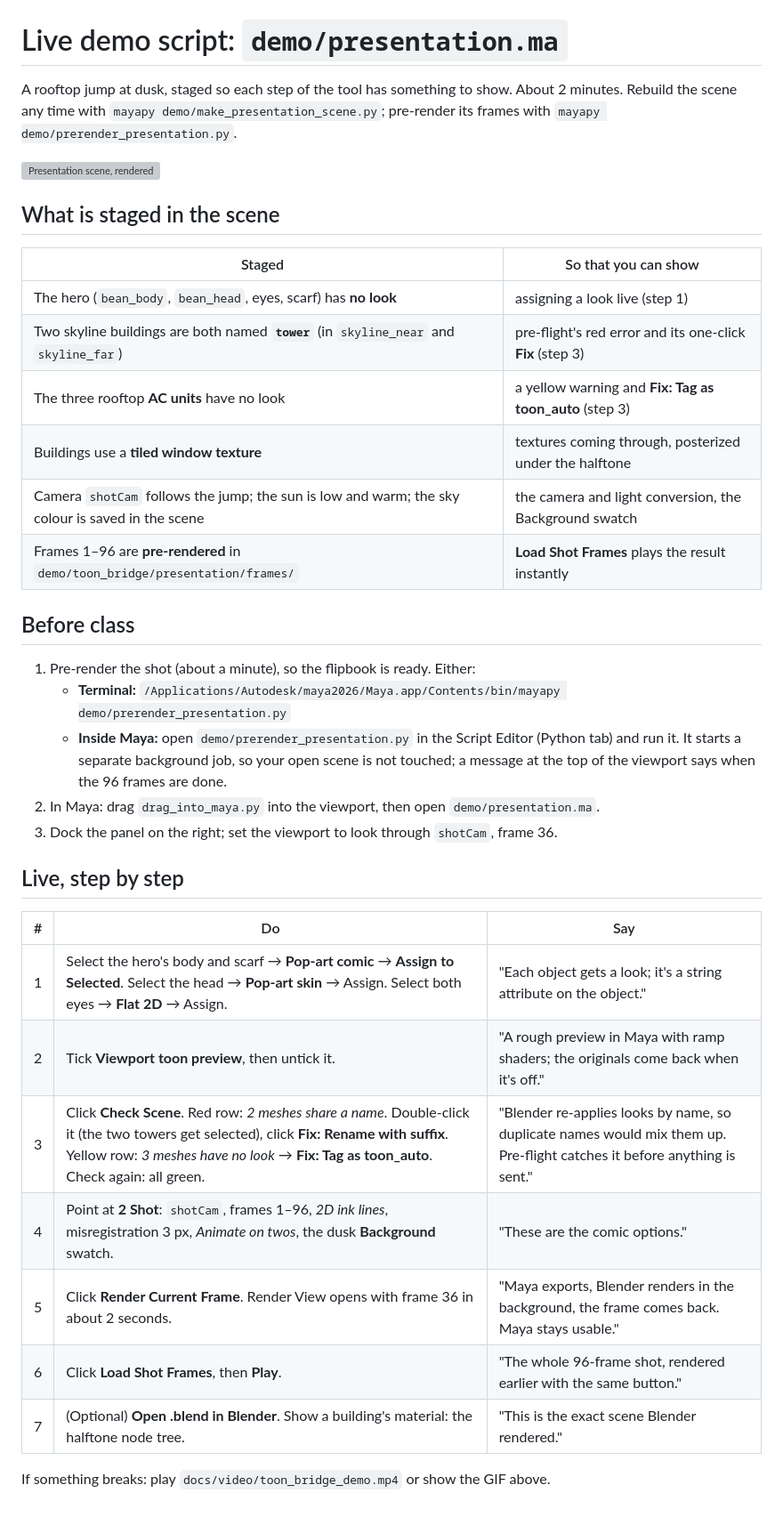
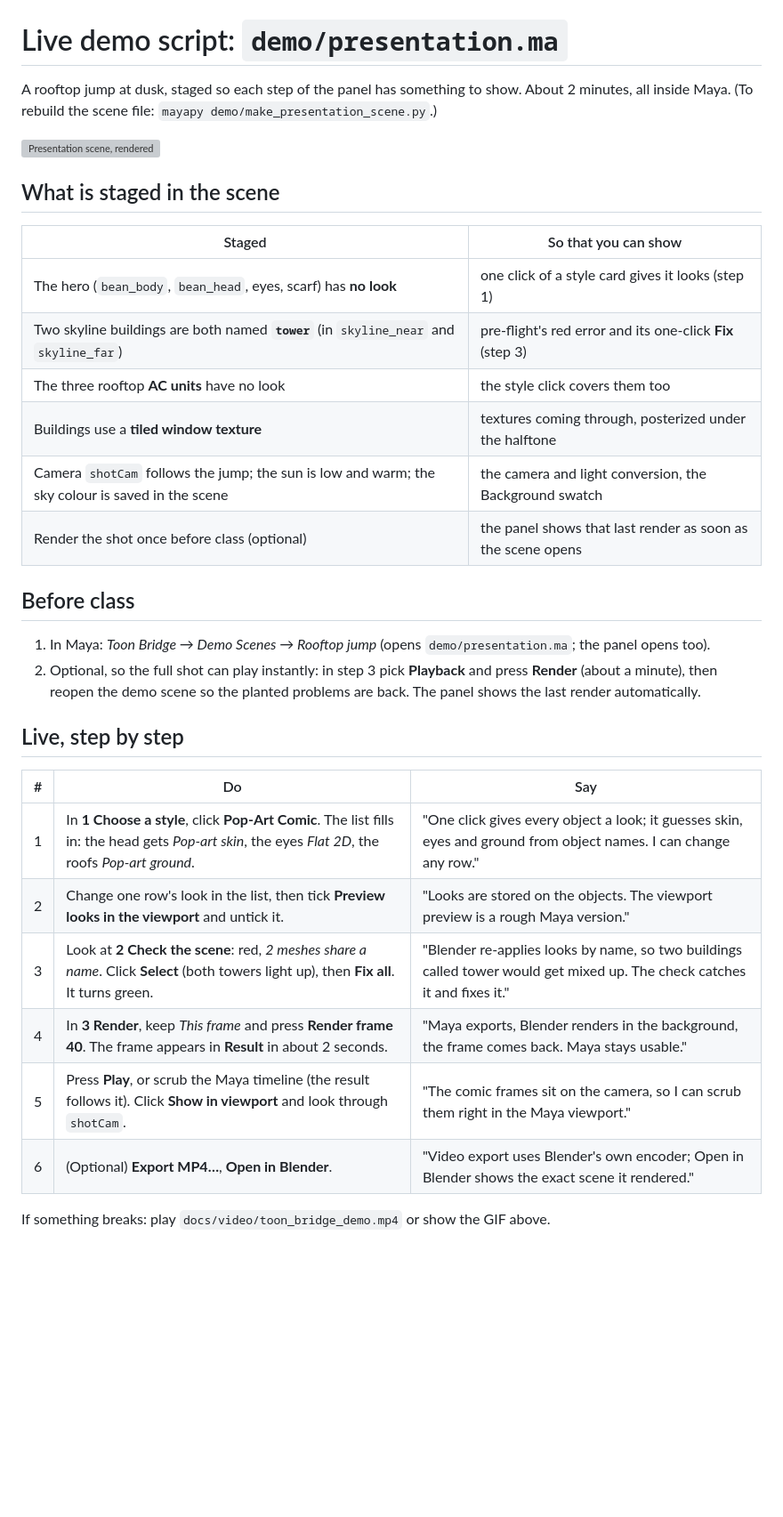
Before and after one commit to JerryXu52/Maya-Pipeline-Research-Project, a Markdown page: docs/PRESENTATION_DEMO.md, the part around the change. Shown at 89% size. Drawn GitHub-style; blank space fills up the shorter version; grey boxes are pictures that could not be loaded.

```diff
--- a/docs/PRESENTATION_DEMO.md
+++ b/docs/PRESENTATION_DEMO.md
@@ -1,8 +1,7 @@
 # Live demo script: `demo/presentation.ma`
 
-A rooftop jump at dusk, staged so each step of the tool has something to show.
-About 2 minutes. Rebuild the scene any time with `mayapy demo/make_presentation_scene.py`;
-pre-render its frames with `mayapy demo/prerender_presentation.py`.
+A rooftop jump at dusk, staged so each step of the panel has something to show.
+About 2 minutes, all inside Maya. (To rebuild the scene file: `mayapy demo/make_presentation_scene.py`.)
 
 ![Presentation scene, rendered](images/presentation_scene.gif)
 
@@ -10,33 +9,28 @@ pre-render its frames with `mayapy demo/prerender_presentation.py`.
 
 | Staged | So that you can show |
 |---|---|
-| The hero (`bean_body`, `bean_head`, eyes, scarf) has **no look** | assigning a look live (step 1) |
+| The hero (`bean_body`, `bean_head`, eyes, scarf) has **no look** | one click of a style card gives it looks (step 1) |
 | Two skyline buildings are both named **`tower`** (in `skyline_near` and `skyline_far`) | pre-flight's red error and its one-click **Fix** (step 3) |
-| The three rooftop **AC units** have no look | a yellow warning and **Fix: Tag as toon_auto** (step 3) |
+| The three rooftop **AC units** have no look | the style click covers them too |
 | Buildings use a **tiled window texture** | textures coming through, posterized under the halftone |
 | Camera `shotCam` follows the jump; the sun is low and warm; the sky colour is saved in the scene | the camera and light conversion, the Background swatch |
-| Frames 1–96 are **pre-rendered** in `demo/toon_bridge/presentation/frames/` | **Load Shot Frames** plays the result instantly |
+| Render the shot once before class (optional) | the panel shows that last render as soon as the scene opens |
 
 ## Before class
 
-1. Pre-render the shot (about a minute), so the flipbook is ready. Either:
-   - **Terminal:** `/Applications/Autodesk/maya2026/Maya.app/Contents/bin/mayapy demo/prerender_presentation.py`
-   - **Inside Maya:** open `demo/prerender_presentation.py` in the Script Editor (Python tab) and run it.
-     It starts a separate background job, so your open scene is not touched; a message
-     at the top of the viewport says when the 96 frames are done.
-2. In Maya: drag `drag_into_maya.py` into the viewport, then open `demo/presentation.ma`.
-3. Dock the panel on the right; set the viewport to look through `shotCam`, frame 36.
+1. In Maya: *Toon Bridge → Demo Scenes → Rooftop jump* (opens `demo/presentation.ma`; the panel opens too).
+2. Optional, so the full shot can play instantly: in step 3 pick **Playback** and press **Render** (about a minute),
+   then reopen the demo scene so the planted problems are back. The panel shows the last render automatically.
 
 ## Live, step by step
 
 | # | Do | Say |
 |---|---|---|
-| 1 | Select the hero's body and scarf → **Pop-art comic** → **Assign to Selected**. Select the head → **Pop-art skin** → Assign. Select both eyes → **Flat 2D** → Assign. | "Each object gets a look; it's a string attribute on the object." |
-| 2 | Tick **Viewport toon preview**, then untick it. | "A rough preview in Maya with ramp shaders; the originals come back when it's off." |
-| 3 | Click **Check Scene**. Red row: *2 meshes share a name*. Double-click it (the two towers get selected), click **Fix: Rename with suffix**. Yellow row: *3 meshes have no look* → **Fix: Tag as toon_auto**. Check again: all green. | "Blender re-applies looks by name, so duplicate names would mix them up. Pre-flight catches it before anything is sent." |
-| 4 | Point at **2 Shot**: `shotCam`, frames 1–96, *2D ink lines*, misregistration 3 px, *Animate on twos*, the dusk **Background** swatch. | "These are the comic options." |
-| 5 | Click **Render Current Frame**. Render View opens with frame 36 in about 2 seconds. | "Maya exports, Blender renders in the background, the frame comes back. Maya stays usable." |
-| 6 | Click **Load Shot Frames**, then **Play**. | "The whole 96-frame shot, rendered earlier with the same button." |
-| 7 | (Optional) **Open .blend in Blender**. Show a building's material: the halftone node tree. | "This is the exact scene Blender rendered." |
+| 1 | In **1 Choose a style**, click **Pop-Art Comic**. The list fills in: the head gets *Pop-art skin*, the eyes *Flat 2D*, the roofs *Pop-art ground*. | "One click gives every object a look; it guesses skin, eyes and ground from object names. I can change any row." |
+| 2 | Change one row's look in the list, then tick **Preview looks in the viewport** and untick it. | "Looks are stored on the objects. The viewport preview is a rough Maya version." |
+| 3 | Look at **2 Check the scene**: red, *2 meshes share a name*. Click **Select** (both towers light up), then **Fix all**. It turns green. | "Blender re-applies looks by name, so two buildings called tower would get mixed up. The check catches it and fixes it." |
+| 4 | In **3 Render**, keep *This frame* and press **Render frame 40**. The frame appears in **Result** in about 2 seconds. | "Maya exports, Blender renders in the background, the frame comes back. Maya stays usable." |
+| 5 | Press **Play**, or scrub the Maya timeline (the result follows it). Click **Show in viewport** and look through `shotCam`. | "The comic frames sit on the camera, so I can scrub them right in the Maya viewport." |
+| 6 | (Optional) **Export MP4…**, **Open in Blender**. | "Video export uses Blender's own encoder; Open in Blender shows the exact scene it rendered." |
 
 If something breaks: play `docs/video/toon_bridge_demo.mp4` or show the GIF above.
```
Also changed, not shown: README.md (+25 -23 lines), docs/HOW_IT_WORKS.md (+23 -0 lines), docs/images/panel.png, 1 other file.
